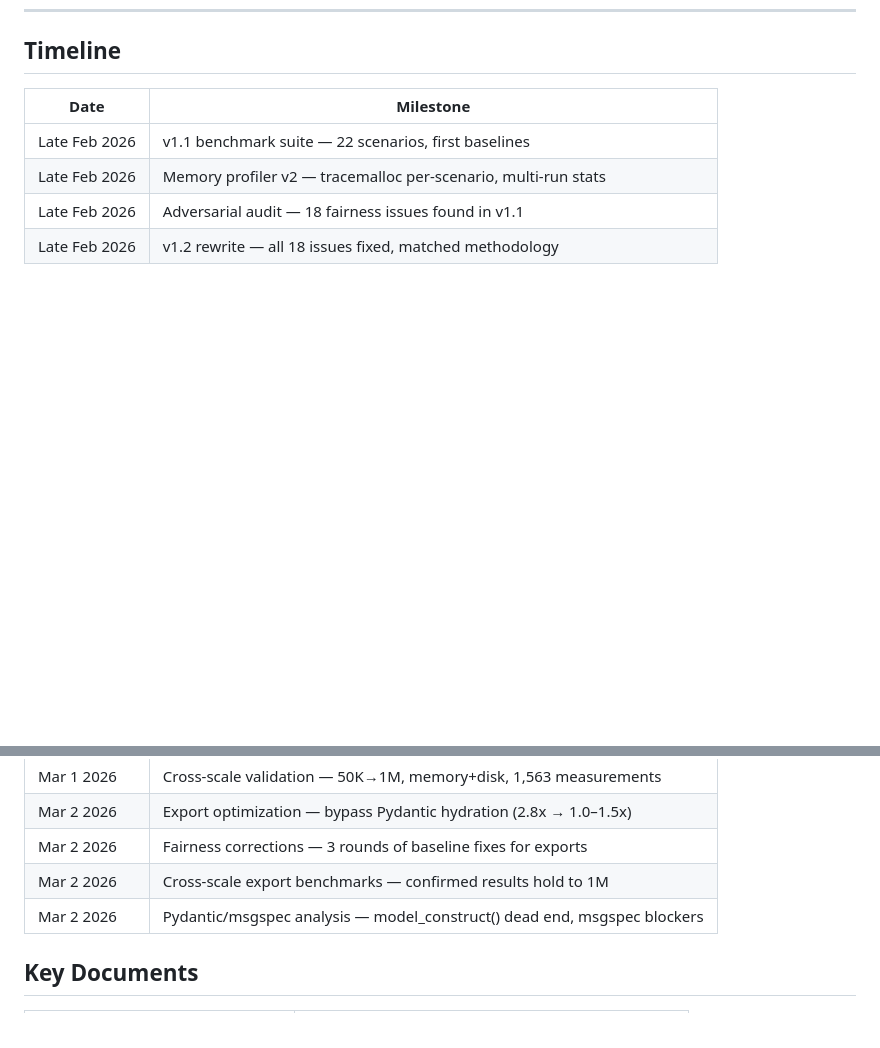
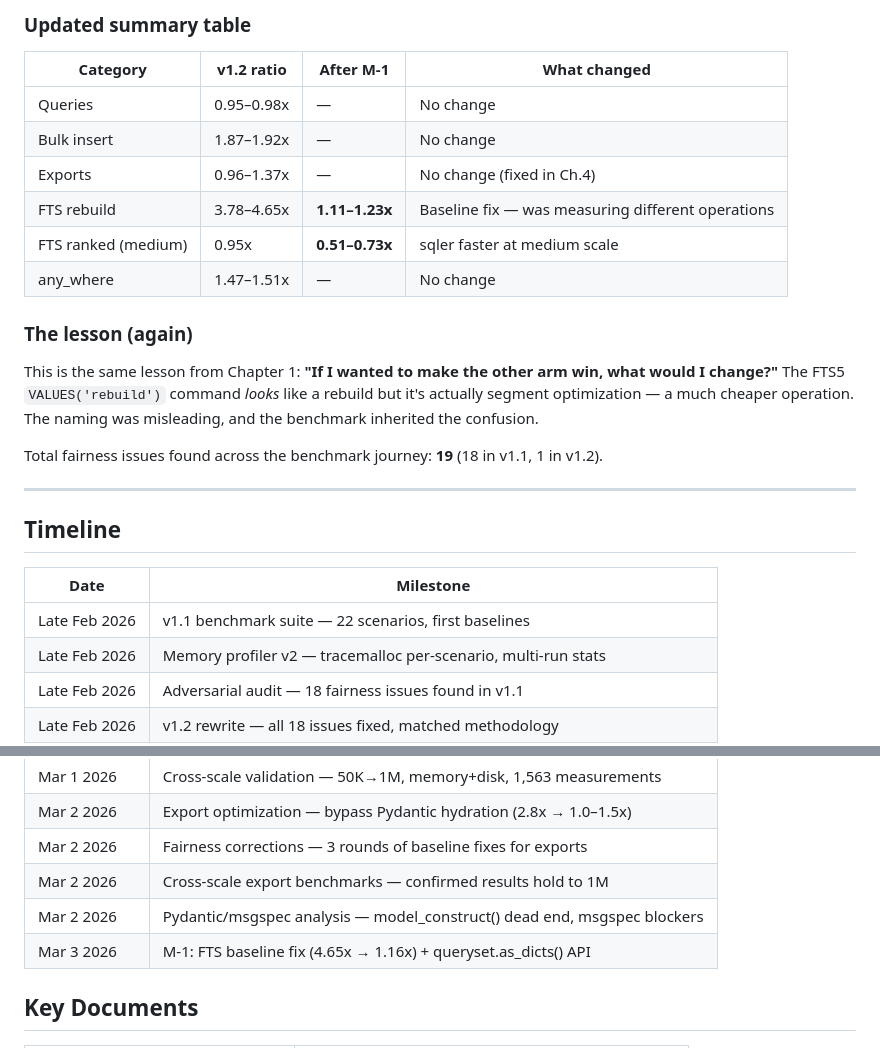
Before and after one commit to gabu-quest/sqler, a Markdown page: benchmarks/JOURNEY.md, 2 parts joined by grey strips. Rendered like a GitHub page; blank space fills up the shorter version.

```diff
--- a/benchmarks/JOURNEY.md
+++ b/benchmarks/JOURNEY.md
@@ -324,3 +386,25 @@ See `docs/HYDRATION-ALTERNATIVES.md` for the full analysis.
+### Updated summary table
+
+| Category | v1.2 ratio | After M-1 | What changed |
+|----------|-----------|-----------|--------------|
+| Queries | 0.95–0.98x | — | No change |
+| Bulk insert | 1.87–1.92x | — | No change |
+| Exports | 0.96–1.37x | — | No change (fixed in Ch.4) |
+| FTS rebuild | 3.78–4.65x | **1.11–1.23x** | Baseline fix — was measuring different operations |
+| FTS ranked (medium) | 0.95x | **0.51–0.73x** | sqler faster at medium scale |
+| any_where | 1.47–1.51x | — | No change |
+
+### The lesson (again)
+
+This is the same lesson from Chapter 1: **"If I wanted to make the other arm win, what
+would I change?"** The FTS5 `VALUES('rebuild')` command *looks* like a rebuild but it's
+actually segment optimization — a much cheaper operation. The naming was misleading, and
+the benchmark inherited the confusion.
+
+Total fairness issues found across the benchmark journey: **19** (18 in v1.1, 1 in v1.2).
+
+---
+
 ## Timeline
 
 | Date | Milestone |
@@ -334,6 +418,7 @@ See `docs/HYDRATION-ALTERNATIVES.md` for the full analysis.
 | Mar 2 2026 | Fairness corrections — 3 rounds of baseline fixes for exports |
 | Mar 2 2026 | Cross-scale export benchmarks — confirmed results hold to 1M |
 | Mar 2 2026 | Pydantic/msgspec analysis — model_construct() dead end, msgspec blockers |
+| Mar 3 2026 | M-1: FTS baseline fix (4.65x → 1.16x) + queryset.as_dicts() API |
 
 ## Key Documents
 
```
Also changed, not shown: other parts of benchmarks/JOURNEY.md (+62 -0 lines).
